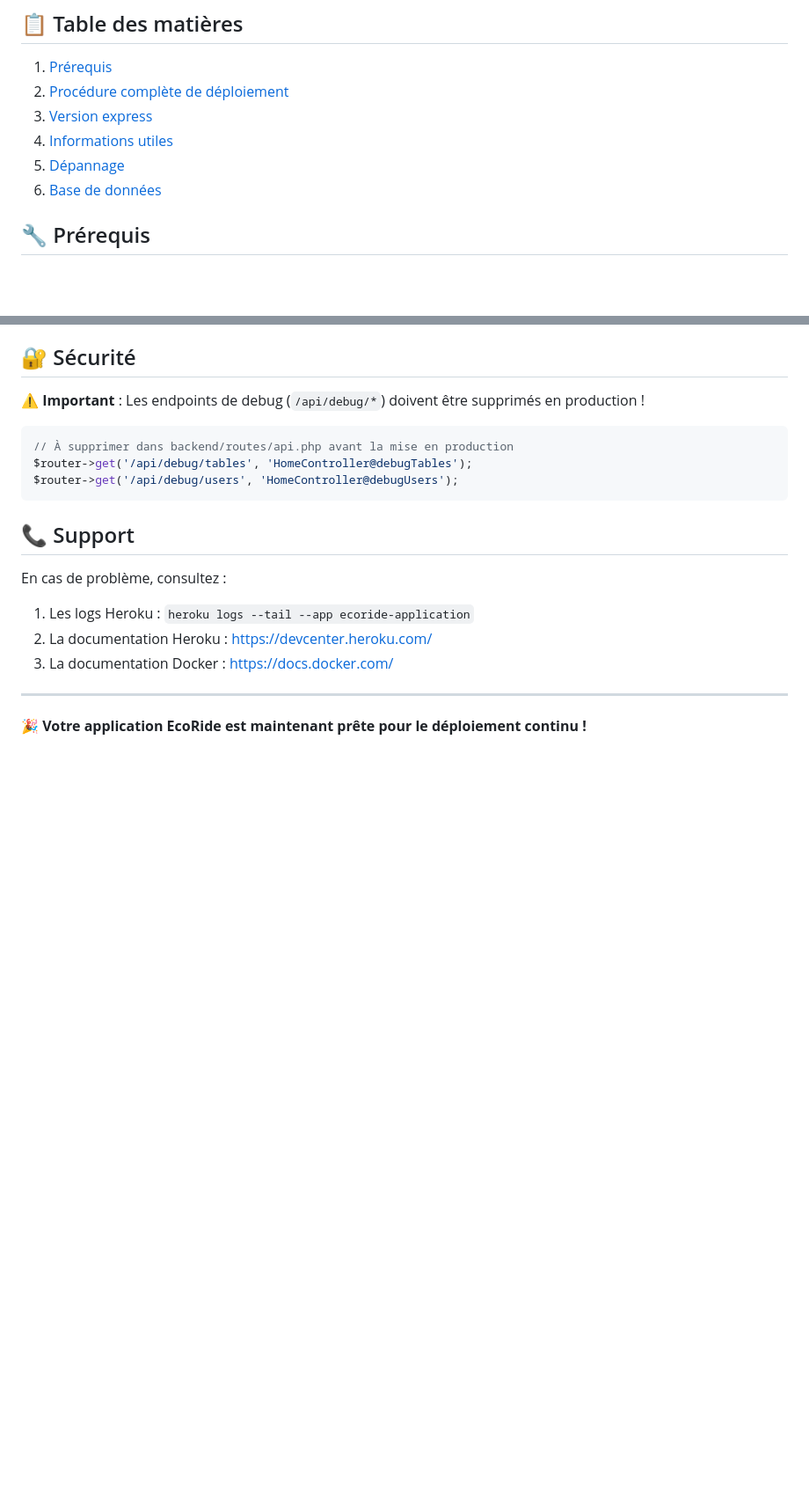
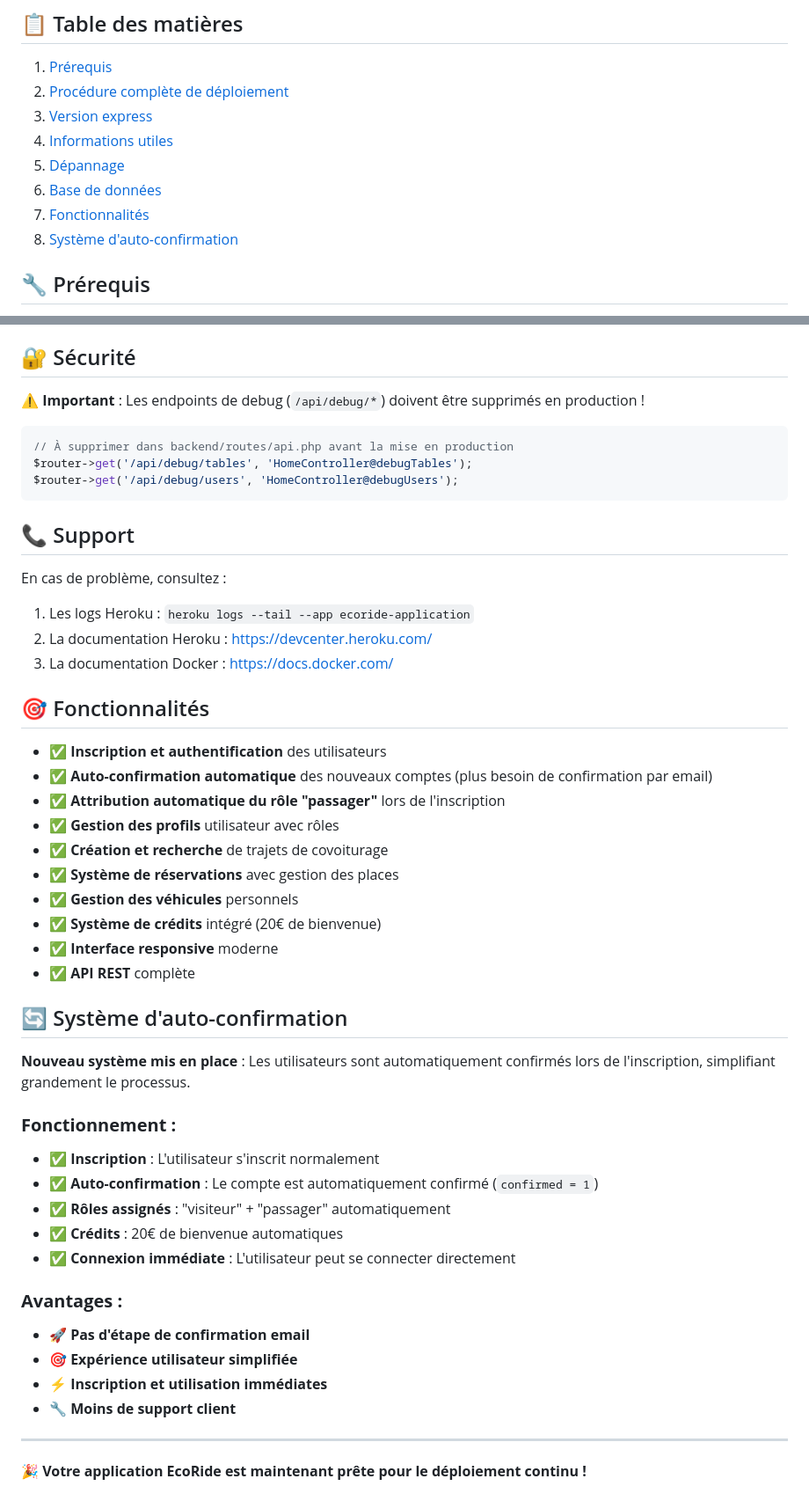
Before and after one commit to Rom1Stick/EcoRide-app, a Markdown page: GUIDE_DEPLOIEMENT.md, 2 parts joined by grey strips. Shown: that part at 88% size. GitHub-like rendering; blank space fills up the shorter version.

Commit message:
docs: mise à jour guide avec système d'auto-confirmation

```diff
--- a/GUIDE_DEPLOIEMENT.md
+++ b/GUIDE_DEPLOIEMENT.md
@@ -10,6 +10,8 @@ Ce guide vous explique comment déployer vos modifications locales vers votre ap
 4. [Informations utiles](#informations-utiles)
 5. [Dépannage](#dépannage)
 6. [Base de données](#base-de-données)
+7. [Fonctionnalités](#fonctionnalités)
+8. [Système d'auto-confirmation](#système-d'auto-confirmation)
 
 ## 🔧 Prérequis
 
@@ -215,6 +217,36 @@ En cas de problème, consultez :
 2. La documentation Heroku : https://devcenter.heroku.com/
 3. La documentation Docker : https://docs.docker.com/
 
+## 🎯 Fonctionnalités
+
+- ✅ **Inscription et authentification** des utilisateurs
+- ✅ **Auto-confirmation automatique** des nouveaux comptes (plus besoin de confirmation par email)
+- ✅ **Attribution automatique du rôle "passager"** lors de l'inscription
+- ✅ **Gestion des profils** utilisateur avec rôles
+- ✅ **Création et recherche** de trajets de covoiturage
+- ✅ **Système de réservations** avec gestion des places
+- ✅ **Gestion des véhicules** personnels
+- ✅ **Système de crédits** intégré (20€ de bienvenue)
+- ✅ **Interface responsive** moderne
+- ✅ **API REST** complète
+
+## 🔄 Système d'auto-confirmation
+
+**Nouveau système mis en place** : Les utilisateurs sont automatiquement confirmés lors de l'inscription, simplifiant grandement le processus.
+
+### **Fonctionnement :**
+- ✅ **Inscription** : L'utilisateur s'inscrit normalement
+- ✅ **Auto-confirmation** : Le compte est automatiquement confirmé (`confirmed = 1`)
+- ✅ **Rôles assignés** : "visiteur" + "passager" automatiquement
+- ✅ **Crédits** : 20€ de bienvenue automatiques
+- ✅ **Connexion immédiate** : L'utilisateur peut se connecter directement
+
+### **Avantages :**
+- 🚀 **Pas d'étape de confirmation email**
+- 🎯 **Expérience utilisateur simplifiée**
+- ⚡ **Inscription et utilisation immédiates**
+- 🔧 **Moins de support client**
+
 ---
 
 **🎉 Votre application EcoRide est maintenant prête pour le déploiement continu !**
```
